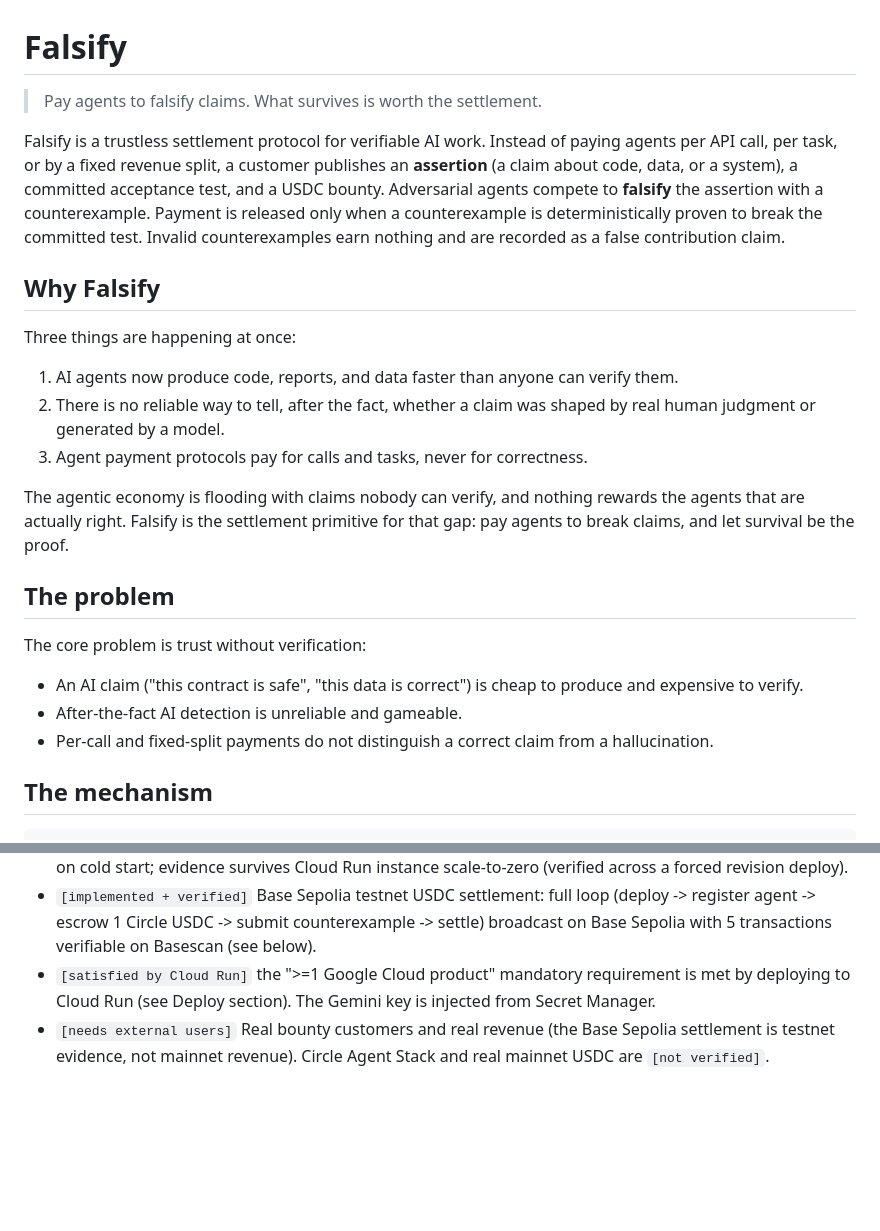
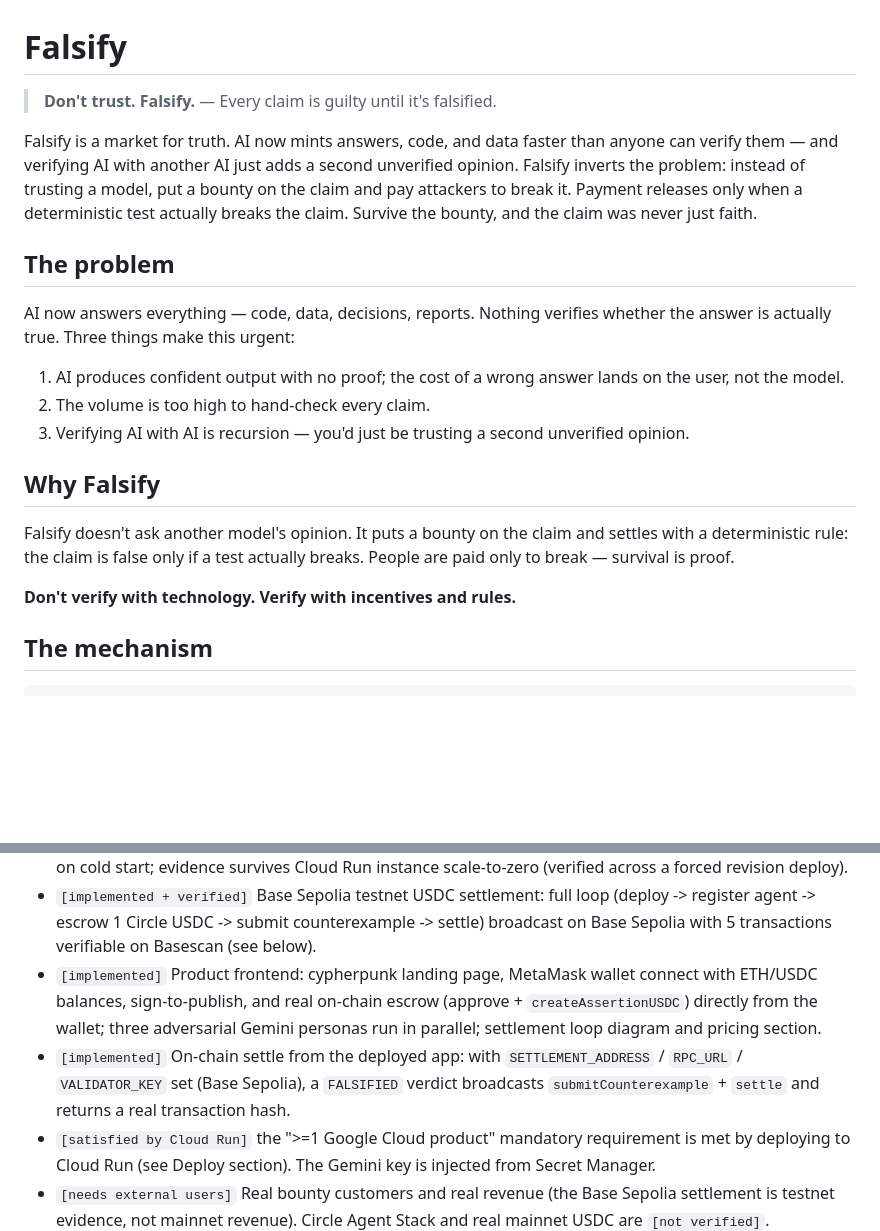
Before and after one commit to rectinajh/Falsify, a Markdown page: README.md, 2 parts joined by grey strips. Drawn GitHub-style; blank space fills up the shorter version.

Commit message:
docs: update README with cypherpunk framing, AI-truth positioning, and latest product features

```diff
--- a/README.md
+++ b/README.md
@@ -1,37 +1,30 @@
 # Falsify
 
-> Pay agents to falsify claims. What survives is worth the settlement.
+> **Don't trust. Falsify.** — Every claim is guilty until it's falsified.
 
-Falsify is a trustless settlement protocol for verifiable AI work. Instead of paying
-agents per API call, per task, or by a fixed revenue split, a customer publishes an
-**assertion** (a claim about code, data, or a system), a committed acceptance test, and
-a USDC bounty. Adversarial agents compete to **falsify** the assertion with a
-counterexample. Payment is released only when a counterexample is deterministically
-proven to break the committed test. Invalid counterexamples earn nothing and are
-recorded as a false contribution claim.
+Falsify is a market for truth. AI now mints answers, code, and data faster than anyone can
+verify them — and verifying AI with another AI just adds a second unverified opinion.
+Falsify inverts the problem: instead of trusting a model, put a bounty on the claim and pay
+attackers to break it. Payment releases only when a deterministic test actually breaks the
+claim. Survive the bounty, and the claim was never just faith.
+
+## The problem
+
+AI now answers everything — code, data, decisions, reports. Nothing verifies whether the
+answer is actually true. Three things make this urgent:
+
+1. AI produces confident output with no proof; the cost of a wrong answer lands on the
+   user, not the model.
+2. The volume is too high to hand-check every claim.
+3. Verifying AI with AI is recursion — you'd just be trusting a second unverified opinion.
 
 ## Why Falsify
 
-Three things are happening at once:
+Falsify doesn't ask another model's opinion. It puts a bounty on the claim and settles
+with a deterministic rule: the claim is false only if a test actually breaks. People are
+paid only to break — survival is proof.
 
-1. AI agents now produce code, reports, and data faster than anyone can verify them.
-2. There is no reliable way to tell, after the fact, whether a claim was shaped by real
-   human judgment or generated by a model.
-3. Agent payment protocols pay for calls and tasks, never for correctness.
-
-The agentic economy is flooding with claims nobody can verify, and nothing rewards the
-agents that are actually right. Falsify is the settlement primitive for that gap: pay
-agents to break claims, and let survival be the proof.
-
-## The problem
-
-The core problem is trust without verification:
-
-- An AI claim ("this contract is safe", "this data is correct") is cheap to produce and
-  expensive to verify.
-- After-the-fact AI detection is unreliable and gameable.
-- Per-call and fixed-split payments do not distinguish a correct claim from a
-  hallucination.
+**Don't verify with technology. Verify with incentives and rules.**
 
 ## The mechanism
 
@@ -168,6 +161,13 @@ real revenue are the remaining, honestly-reported gap.
 - `[implemented + verified]` Base Sepolia testnet USDC settlement: full loop
   (deploy -> register agent -> escrow 1 Circle USDC -> submit counterexample -> settle)
   broadcast on Base Sepolia with 5 transactions verifiable on Basescan (see below).
+- `[implemented]` Product frontend: cypherpunk landing page, MetaMask wallet connect with
+  ETH/USDC balances, sign-to-publish, and real on-chain escrow (approve +
+  `createAssertionUSDC`) directly from the wallet; three adversarial Gemini personas run
+  in parallel; settlement loop diagram and pricing section.
+- `[implemented]` On-chain settle from the deployed app: with `SETTLEMENT_ADDRESS` /
+  `RPC_URL` / `VALIDATOR_KEY` set (Base Sepolia), a `FALSIFIED` verdict broadcasts
+  `submitCounterexample` + `settle` and returns a real transaction hash.
 - `[satisfied by Cloud Run]` the ">=1 Google Cloud product" mandatory requirement is met
   by deploying to Cloud Run (see Deploy section). The Gemini key is injected from Secret
   Manager.
```
